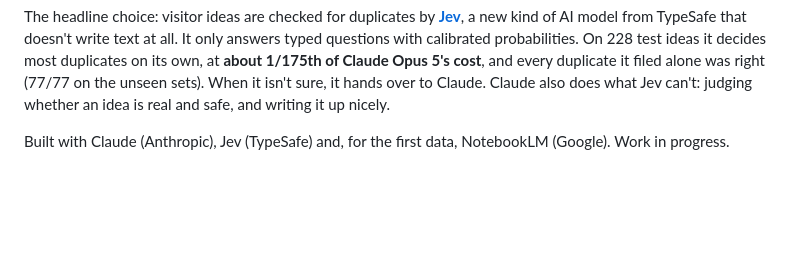
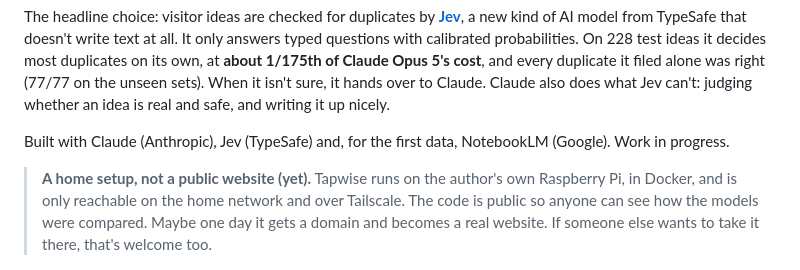
Before and after one commit to Javimetro/nfc-idea-finder, a Markdown page: README.md, the part around the change. Rendered like a GitHub page; blank space fills up the shorter version.

Commit message:
README: say it's a home setup on a Raspberry Pi, maybe a real website one day
Co-Authored-By: Claude Opus 5.5 <noreply@anthropic.com>

```diff
--- a/README.md
+++ b/README.md
@@ -5,6 +5,8 @@
 The headline choice: visitor ideas are checked for duplicates by **[Jev](https://docs.typesafe.ai)**, a new kind of AI model from TypeSafe that doesn't write text at all. It only answers typed questions with calibrated probabilities. On 228 test ideas it decides most duplicates on its own, at **about 1/175th of Claude Opus 5's cost**, and every duplicate it filed alone was right (77/77 on the unseen sets). When it isn't sure, it hands over to Claude. Claude also does what Jev can't: judging whether an idea is real and safe, and writing it up nicely.
 
 Built with Claude (Anthropic), Jev (TypeSafe) and, for the first data, NotebookLM (Google). Work in progress.
+
+> **A home setup, not a public website (yet).** Tapwise runs on the author's own Raspberry Pi, in Docker, and is only reachable on the home network and over Tailscale. The code is public so anyone can see how the models were compared. Maybe one day it gets a domain and becomes a real website. If someone else wants to take it there, that's welcome too.
 
 ![The Tapwise home page](docs/img/33-home.png)
 
```
